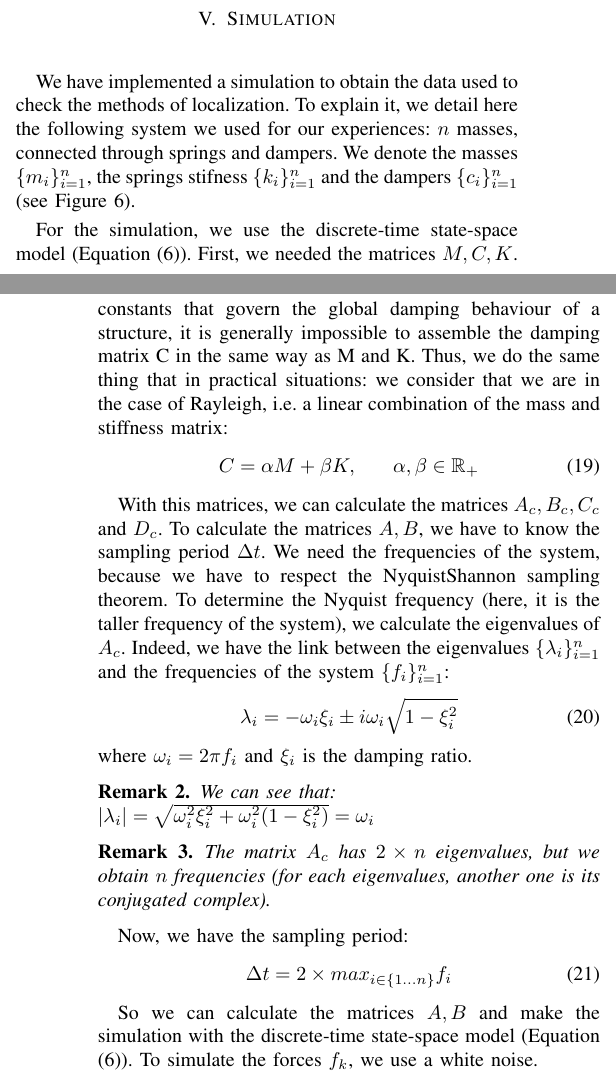
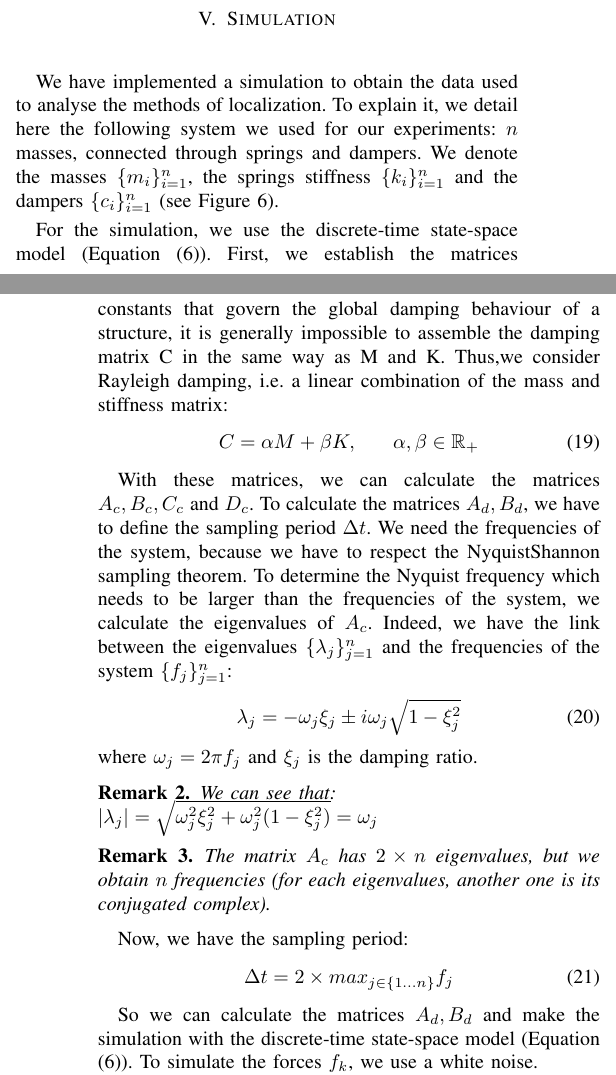
Before and after one commit to jrogala/SurMeca, a LaTeX paper (rapport/paper.tex): two parts of the columns of pages 4 and 5 of 9, joined at a grey line, cut so that both start at the same text. The pictures show the PDF file rapport/paper.pdf that the author committed with the source.

Commit message:
MAJ paper

```diff
--- a/rapport/paper.tex
+++ b/rapport/paper.tex
@@ -461,8 +461,8 @@ From now on, to tell the difference between the two methods, we shall call our v
 \section{Simulation}
 
 
-We have implemented a simulation to obtain the data used to check the methods of localization. To explain it, we detail here the following system we used for our experiences: $n$ masses, connected
-through springs and dampers. We denote the masses $\{m_i\}_{i=1}^n$, the springs stifness $\{k_i\}_{i=1}^n$ and the dampers $\{c_i\}_{i=1}^n$ (see Figure \ref{springs}).
+We have implemented a simulation to obtain the data used to analyse the methods of localization. To explain it, we detail here the following system we used for our experiments: $n$ masses, connected
+through springs and dampers. We denote the masses $\{m_i\}_{i=1}^n$, the springs stiffness $\{k_i\}_{i=1}^n$ and the dampers $\{c_i\}_{i=1}^n$ (see Figure \ref{springs}).
 
 \begin{figure}[h!]
   \centering
@@ -471,7 +471,7 @@ through springs and dampers. We denote the masses $\{m_i\}_{i=1}^n$, the springs
   \label{springs}
 \end{figure}
 
-For the simulation, we use the discrete-time state-space model (Equation (\ref{discrete})). First, we needed the matrices $M, C, K$. In this case, the matrices $M$ and $K$ are given by:
+For the simulation, we use the discrete-time state-space model (Equation (\ref{discrete})). First, we establish the matrices $M, C, K$. In this case, the matrices $M$ and $K$ are given by:
 \begin{equation}
 \begin{array}{l}
 M =
@@ -496,22 +496,22 @@ k_1 + k_2 & - k_1 \\
 Due to the lack of identifiable or measurable material
 constants that govern the global damping behaviour of a structure, it is generally
 impossible to assemble the damping matrix C in the same way as M and K.
-Thus, we do the same thing that in practical situations: we consider that we are in the case of Rayleigh, i.e. a linear combination of the mass and stiffness matrix:
+Thus,we consider Rayleigh damping, i.e. a linear combination of the mass and stiffness matrix:
 \begin{equation}
 C = \alpha M + \beta K,\ \ \ \ \ \alpha, \beta \in \mathbb{R}_+
 \end{equation}
 
-With this matrices, we can calculate the matrices $A_c, B_c, C_c$ and $D_c$. To calculate the matrices $A, B$, we have to know the
+With these matrices, we can calculate the matrices $A_c, B_c, C_c$ and $D_c$. To calculate the matrices $A_d, B_d$, we have to define the
 sampling period $\Delta t$. We need the frequencies of the system, because we have to respect the Nyquist–Shannon sampling theorem.
-To determine the Nyquist frequency (here, it is the taller frequency of the system), we calculate the eigenvalues of $A_c$. Indeed, we have the link between the eigenvalues $\{\lambda_i\}_{i=1}^n$ and the frequencies of the system $\{f_i\}_{i=1}^n$:
+To determine the Nyquist frequency which needs to be larger than the frequencies of the system, we calculate the eigenvalues of $A_c$. Indeed, we have the link between the eigenvalues $\{\lambda_j\}_{j=1}^n$ and the frequencies of the system $\{f_j\}_{j=1}^n$:
 \begin{equation}
-\lambda_i = - \omega_i \xi_i \pm i \omega_i \sqrt{1 - \xi_i^2}
+\lambda_j = - \omega_j \xi_j \pm i \omega_j \sqrt{1 - \xi_j^2}
 \end{equation}
-where $\omega_i = 2 \pi f_i$ and $\xi_i$ is the damping ratio.
+where $\omega_j = 2 \pi f_j$ and $\xi_j$ is the damping ratio.
 
 \begin{remark}
 We can see that:\\
-$|\lambda_i| = \sqrt{\omega_i^2 \xi_i^2 + \omega_i^2 (1 - \xi_i^2)} = \omega_i$
+$|\lambda_j| = \sqrt{\omega_j^2 \xi_j^2 + \omega_j^2 (1 - \xi_j^2)} = \omega_j$
 \end{remark}
 
 \begin{remark}
@@ -520,10 +520,10 @@ The matrix $A_c$ has $2 \times n$ eigenvalues, but we obtain $n$ frequencies (fo
 
 Now, we have the sampling period:
 \begin{equation}
-\Delta t = 2 \times max_{i \in \{1 ... n\} } f_i
+\Delta t = 2 \times max_{j \in \{1 ... n\} } f_j
 \end{equation}
 
-So we can calculate the matrices $A, B$ and make the simulation with the discrete-time state-space model (Equation (\ref{discrete})). To simulate the forces $f_k$, we use a white noise.
+So we can calculate the matrices $A_d, B_d$ and make the simulation with the discrete-time state-space model (Equation (\ref{discrete})). To simulate the forces $f_k$, we use a white noise.
 
 
 We can also use our simulation with other structures, like a beam, if we know the matrices $M$, $K$, $C$ and the impact of a damage on these matrices.
```
Also changed, not shown: rapport/paper.pdf, rapport/paper.tex (8 more changed lines), 1 other file.
